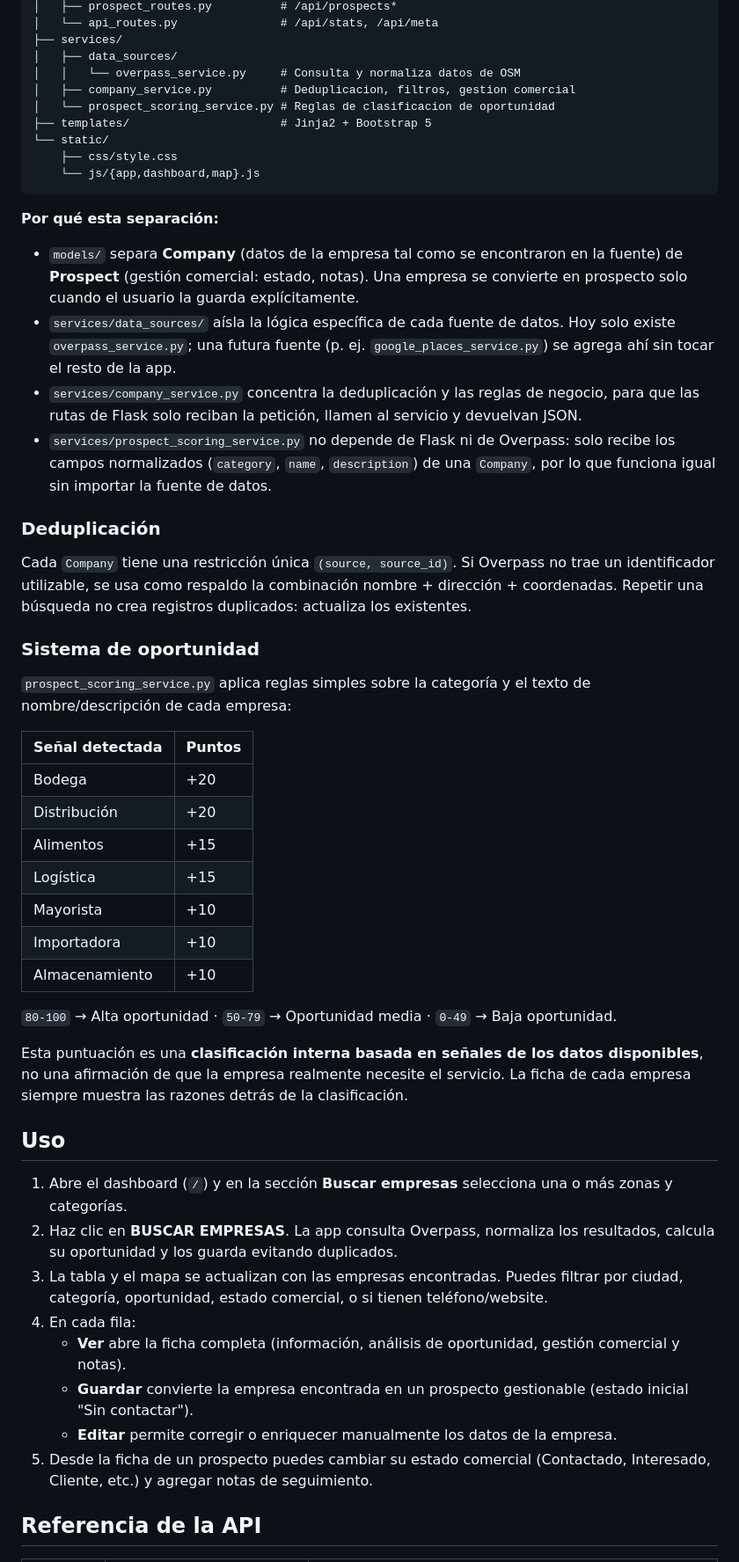
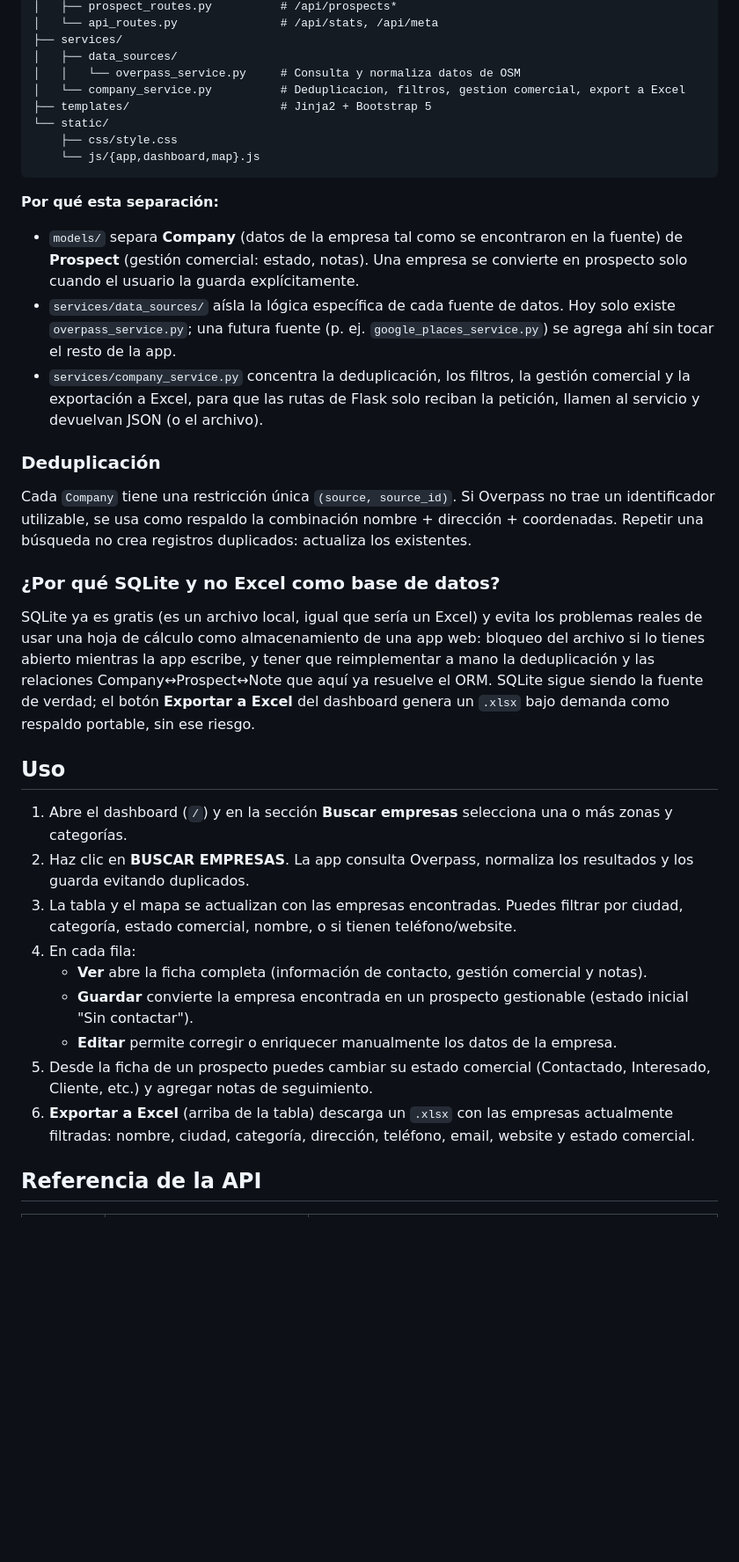
Before and after one commit to Mundanesleet/Protector, a Markdown page: README.md, the part around one of its changes. Shown at 88% size. GitHub-like rendering; blank space fills up the shorter version.

Commit message:
Actualizar README: quitar scoring, documentar export a Excel
Refleja los cambios del commit anterior: se quita la seccion de
sistema de oportunidad y se agrega el por que de mantener SQLite en
vez de usar Excel como base de datos, mas la documentacion del boton
y endpoint de exportacion.

Co-Authored-By: Claude Sonnet 5 <noreply@anthropic.com>

```diff
--- a/README.md
+++ b/README.md
@@ -60,8 +60,7 @@ protector/
 ├── services/
 │   ├── data_sources/
 │   │   └── overpass_service.py     # Consulta y normaliza datos de OSM
-│   ├── company_service.py          # Deduplicacion, filtros, gestion comercial
-│   └── prospect_scoring_service.py # Reglas de clasificacion de oportunidad
+│   └── company_service.py          # Deduplicacion, filtros, gestion comercial, export a Excel
 ├── templates/                      # Jinja2 + Bootstrap 5
 └── static/
     ├── css/style.css
@@ -72,41 +71,27 @@ protector/
 
 - `models/` separa **Company** (datos de la empresa tal como se encontraron en la fuente) de **Prospect** (gestión comercial: estado, notas). Una empresa se convierte en prospecto solo cuando el usuario la guarda explícitamente.
 - `services/data_sources/` aísla la lógica específica de cada fuente de datos. Hoy solo existe `overpass_service.py`; una futura fuente (p. ej. `google_places_service.py`) se agrega ahí sin tocar el resto de la app.
-- `services/company_service.py` concentra la deduplicación y las reglas de negocio, para que las rutas de Flask solo reciban la petición, llamen al servicio y devuelvan JSON.
-- `services/prospect_scoring_service.py` no depende de Flask ni de Overpass: solo recibe los campos normalizados (`category`, `name`, `description`) de una `Company`, por lo que funciona igual sin importar la fuente de datos.
+- `services/company_service.py` concentra la deduplicación, los filtros, la gestión comercial y la exportación a Excel, para que las rutas de Flask solo reciban la petición, llamen al servicio y devuelvan JSON (o el archivo).
 
 ### Deduplicación
 
 Cada `Company` tiene una restricción única `(source, source_id)`. Si Overpass no trae un identificador utilizable, se usa como respaldo la combinación nombre + dirección + coordenadas. Repetir una búsqueda no crea registros duplicados: actualiza los existentes.
 
-### Sistema de oportunidad
+### ¿Por qué SQLite y no Excel como base de datos?
 
-`prospect_scoring_service.py` aplica reglas simples sobre la categoría y el texto de nombre/descripción de cada empresa:
-
-| Señal detectada | Puntos |
-|---|---|
-| Bodega | +20 |
-| Distribución | +20 |
-| Alimentos | +15 |
-| Logística | +15 |
-| Mayorista | +10 |
-| Importadora | +10 |
-| Almacenamiento | +10 |
-
-`80-100` → Alta oportunidad · `50-79` → Oportunidad media · `0-49` → Baja oportunidad.
-
-Esta puntuación es una **clasificación interna basada en señales de los datos disponibles**, no una afirmación de que la empresa realmente necesite el servicio. La ficha de cada empresa siempre muestra las razones detrás de la clasificación.
+SQLite ya es gratis (es un archivo local, igual que sería un Excel) y evita los problemas reales de usar una hoja de cálculo como almacenamiento de una app web: bloqueo del archivo si lo tienes abierto mientras la app escribe, y tener que reimplementar a mano la deduplicación y las relaciones Company↔Prospect↔Note que aquí ya resuelve el ORM. SQLite sigue siendo la fuente de verdad; el botón **Exportar a Excel** del dashboard genera un `.xlsx` bajo demanda como respaldo portable, sin ese riesgo.
 
 ## Uso
 
 1. Abre el dashboard (`/`) y en la sección **Buscar empresas** selecciona una o más zonas y categorías.
-2. Haz clic en **BUSCAR EMPRESAS**. La app consulta Overpass, normaliza los resultados, calcula su oportunidad y los guarda evitando duplicados.
-3. La tabla y el mapa se actualizan con las empresas encontradas. Puedes filtrar por ciudad, categoría, oportunidad, estado comercial, o si tienen teléfono/website.
+2. Haz clic en **BUSCAR EMPRESAS**. La app consulta Overpass, normaliza los resultados y los guarda evitando duplicados.
+3. La tabla y el mapa se actualizan con las empresas encontradas. Puedes filtrar por ciudad, categoría, estado comercial, nombre, o si tienen teléfono/website.
 4. En cada fila:
-   - **Ver** abre la ficha completa (información, análisis de oportunidad, gestión comercial y notas).
+   - **Ver** abre la ficha completa (información de contacto, gestión comercial y notas).
    - **Guardar** convierte la empresa encontrada en un prospecto gestionable (estado inicial "Sin contactar").
    - **Editar** permite corregir o enriquecer manualmente los datos de la empresa.
 5. Desde la ficha de un prospecto puedes cambiar su estado comercial (Contactado, Interesado, Cliente, etc.) y agregar notas de seguimiento.
+6. **Exportar a Excel** (arriba de la tabla) descarga un `.xlsx` con las empresas actualmente filtradas: nombre, ciudad, categoría, dirección, teléfono, email, website y estado comercial.
 
 ## Referencia de la API
 
```
Also changed, not shown: other parts of README.md (+9 -9 lines).
